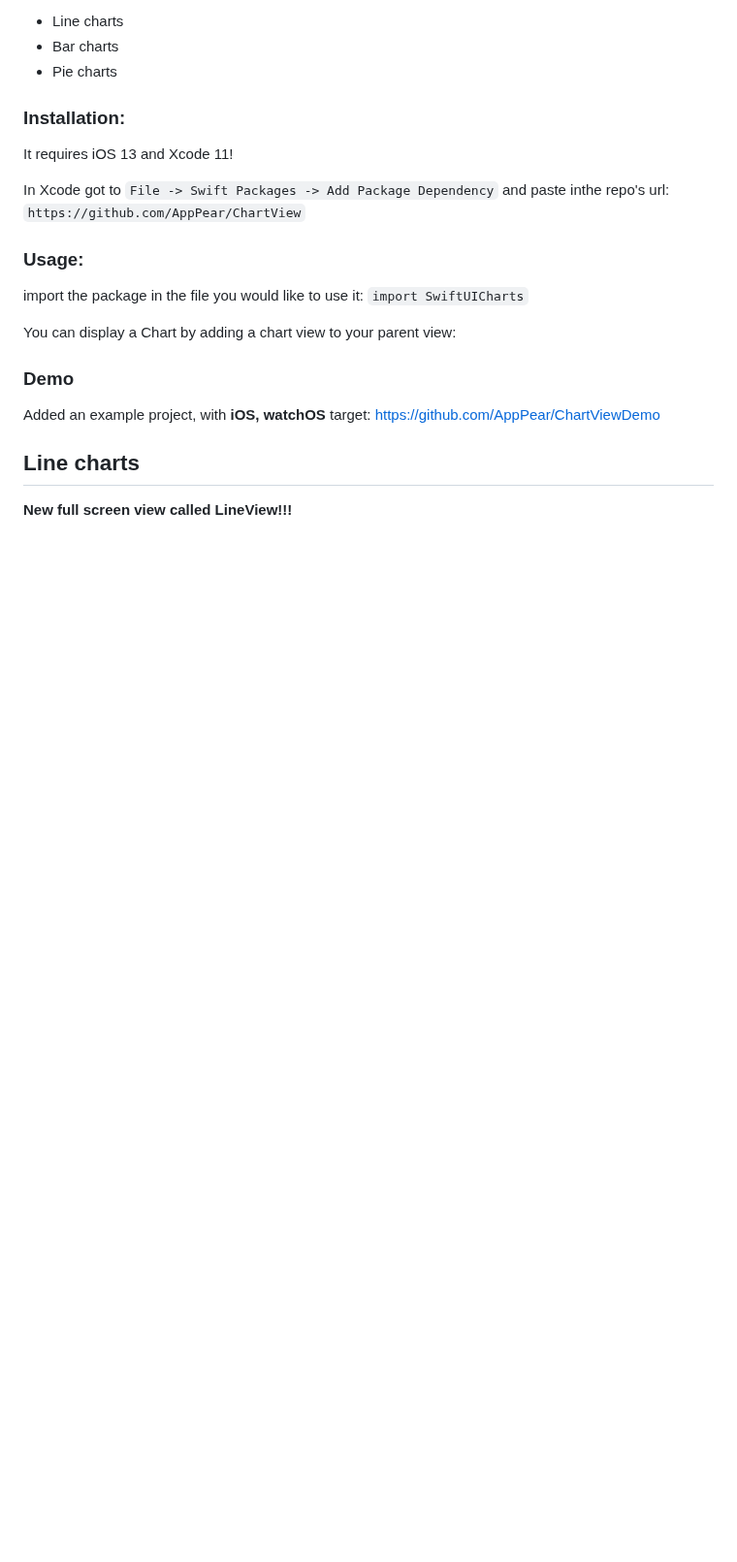
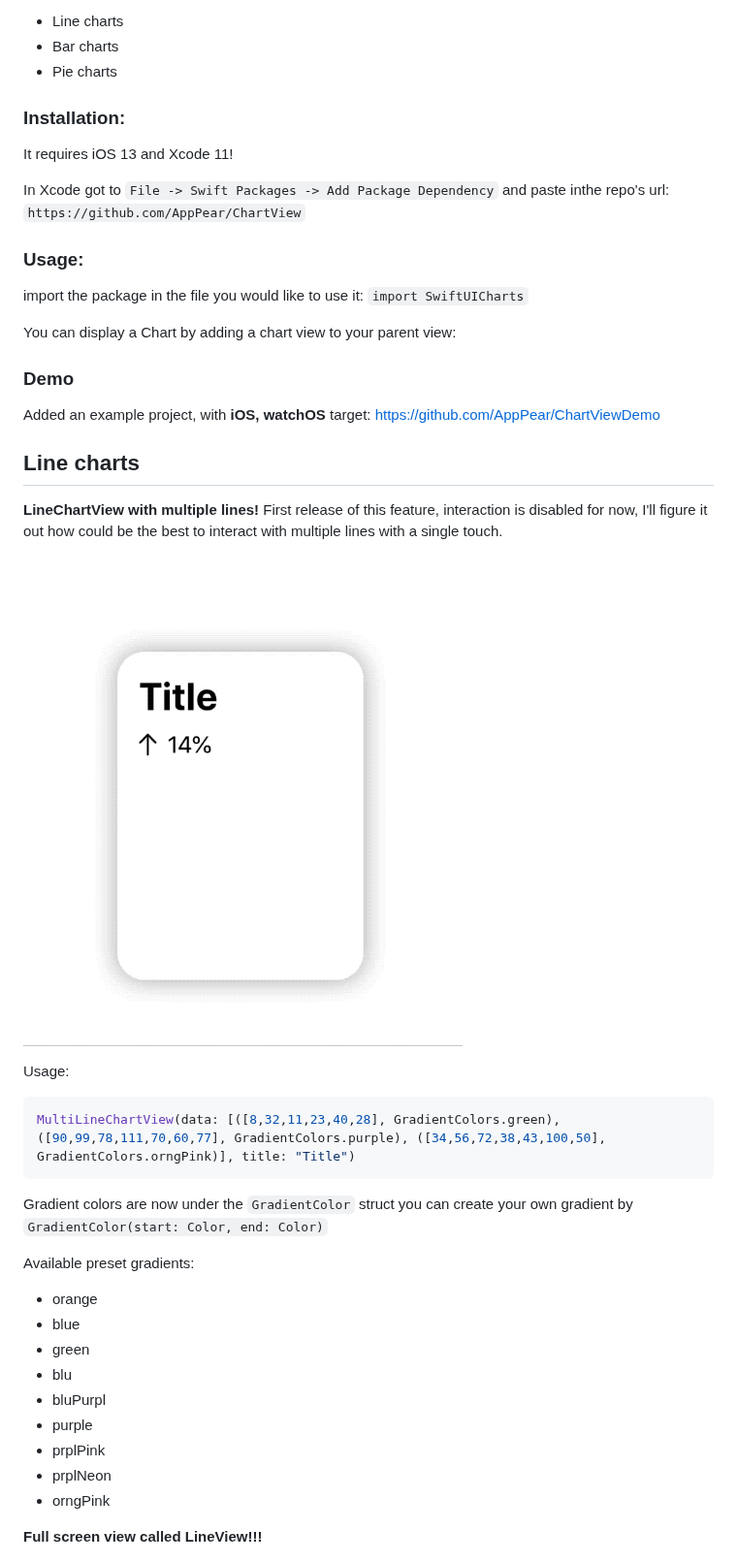
Before and after one commit to AppPear/ChartView, a Markdown page: README.md, the part around the change. Shown at 97% size. Drawn GitHub-style; pictures changed too: Resources/multiline1.gif (added); blank space fills up the shorter version.

Commit message:
Updated ReadMe with multilinechartview

````diff
--- a/README.md
+++ b/README.md
@@ -27,7 +27,28 @@ Added an example project, with **iOS, watchOS** target: https://github.com/AppPe
 
 ## Line charts
 
-**New full screen view called LineView!!!**
+**LineChartView with multiple lines!**
+First release of this feature, interaction is disabled for now, I'll figure it out how could be the best to interact with multiple lines with a single touch.
+![Multiine Charts](./Resources/multiline1.gif "Multiine Charts")
+
+Usage:
+```swift
+MultiLineChartView(data: [([8,32,11,23,40,28], GradientColors.green), ([90,99,78,111,70,60,77], GradientColors.purple), ([34,56,72,38,43,100,50], GradientColors.orngPink)], title: "Title")
+```
+Gradient colors are now under the `GradientColor` struct you can create your own gradient by `GradientColor(start: Color, end: Color)`
+
+Available preset gradients:
+* orange
+* blue
+* green
+* blu
+* bluPurpl
+* purple
+* prplPink
+* prplNeon
+* orngPink
+
+**Full screen view called LineView!!!**
 
 ![Line Charts](./Resources/fullscreen2.gif "Line Charts")
 
````
Also changed, not shown: 1 other file.
